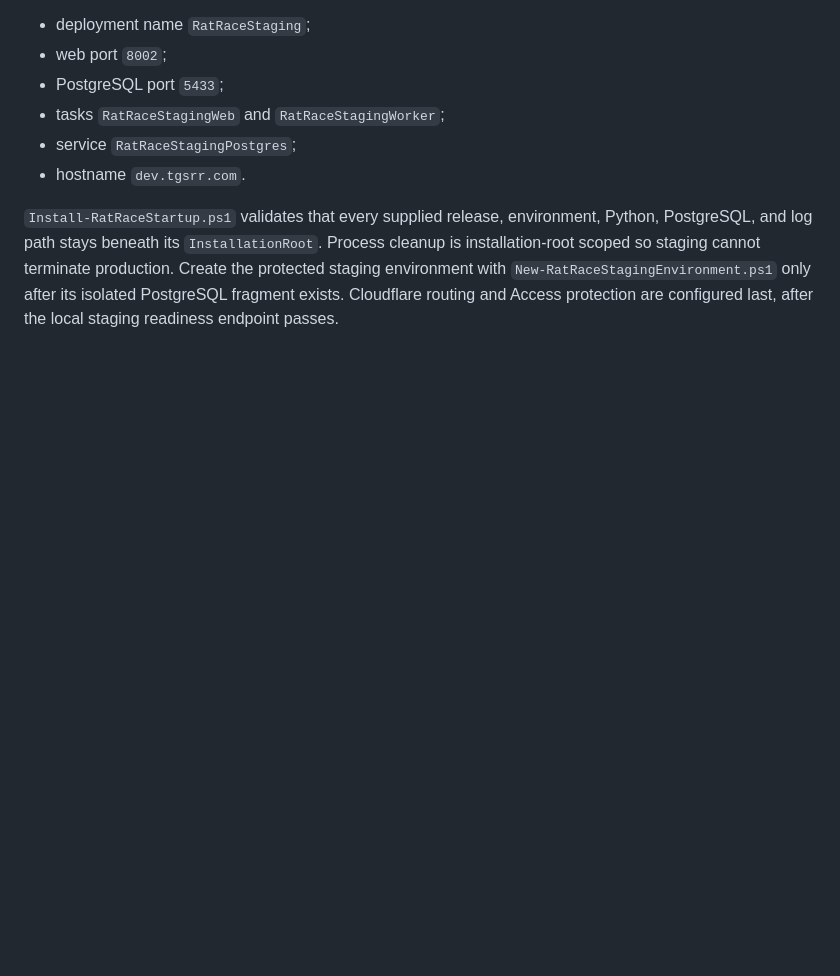
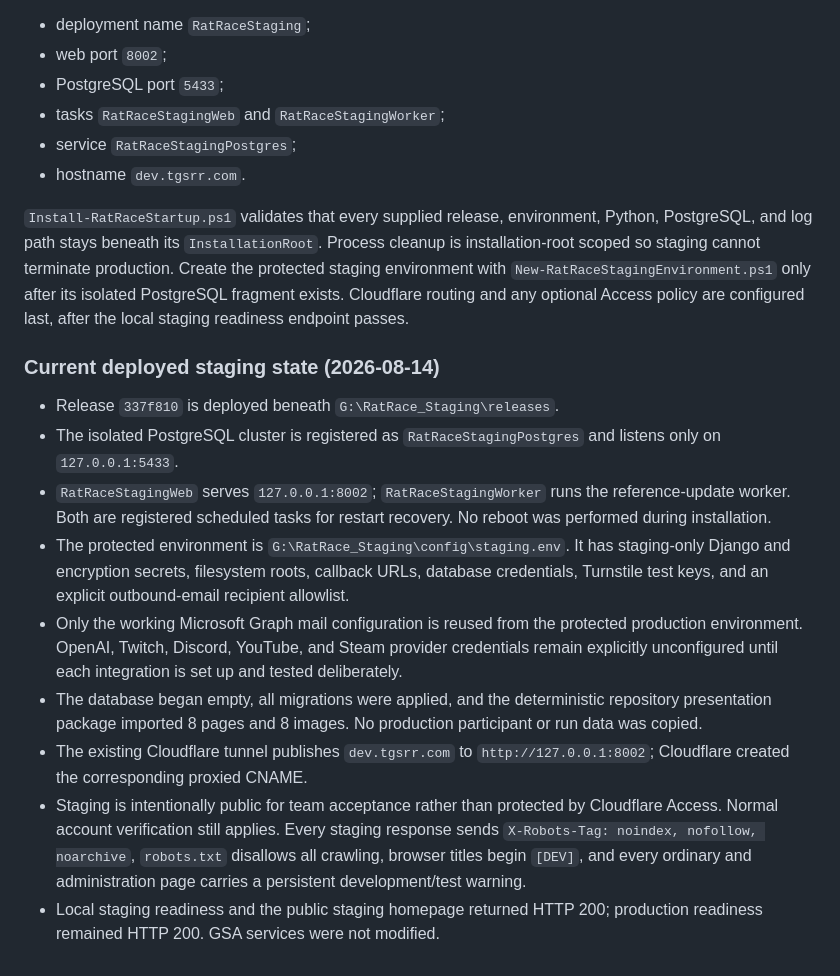
Before and after one commit to Eurymachus/The-Great-Spiffo-s-Rat-Race, a Markdown page: docs/PRODUCTION_DEPLOYMENT.md, the part around the change. GitHub-like rendering; blank space fills up the shorter version.

Commit message:
Document persistent staging deployment

```diff
--- a/docs/PRODUCTION_DEPLOYMENT.md
+++ b/docs/PRODUCTION_DEPLOYMENT.md
@@ -124,5 +124,34 @@ Python, PostgreSQL, and log path stays beneath its `InstallationRoot`. Process
 cleanup is installation-root scoped so staging cannot terminate production.
 Create the protected staging environment with
 `New-RatRaceStagingEnvironment.ps1` only after its isolated PostgreSQL fragment
-exists. Cloudflare routing and Access protection are configured last, after the
-local staging readiness endpoint passes.
+exists. Cloudflare routing and any optional Access policy are configured last,
+after the local staging readiness endpoint passes.
+
+### Current deployed staging state (2026-08-14)
+
+- Release `337f810` is deployed beneath `G:\RatRace_Staging\releases`.
+- The isolated PostgreSQL cluster is registered as `RatRaceStagingPostgres` and
+  listens only on `127.0.0.1:5433`.
+- `RatRaceStagingWeb` serves `127.0.0.1:8002`; `RatRaceStagingWorker` runs the
+  reference-update worker. Both are registered scheduled tasks for restart
+  recovery. No reboot was performed during installation.
+- The protected environment is `G:\RatRace_Staging\config\staging.env`. It has
+  staging-only Django and encryption secrets, filesystem roots, callback URLs,
+  database credentials, Turnstile test keys, and an explicit outbound-email
+  recipient allowlist.
+- Only the working Microsoft Graph mail configuration is reused from the
+  protected production environment. OpenAI, Twitch, Discord, YouTube, and Steam
+  provider credentials remain explicitly unconfigured until each integration
+  is set up and tested deliberately.
+- The database began empty, all migrations were applied, and the deterministic
+  repository presentation package imported 8 pages and 8 images. No production
+  participant or run data was copied.
+- The existing Cloudflare tunnel publishes `dev.tgsrr.com` to
+  `http://127.0.0.1:8002`; Cloudflare created the corresponding proxied CNAME.
+- Staging is intentionally public for team acceptance rather than protected by
+  Cloudflare Access. Normal account verification still applies. Every staging
+  response sends `X-Robots-Tag: noindex, nofollow, noarchive`, `robots.txt`
+  disallows all crawling, browser titles begin `[DEV]`, and every ordinary and
+  administration page carries a persistent development/test warning.
+- Local staging readiness and the public staging homepage returned HTTP 200;
+  production readiness remained HTTP 200. GSA services were not modified.
```
Also changed, not shown: docs/DECISIONS.md (+20 -0 lines), docs/WEBSITE_NOW.md (+8 -0 lines).
